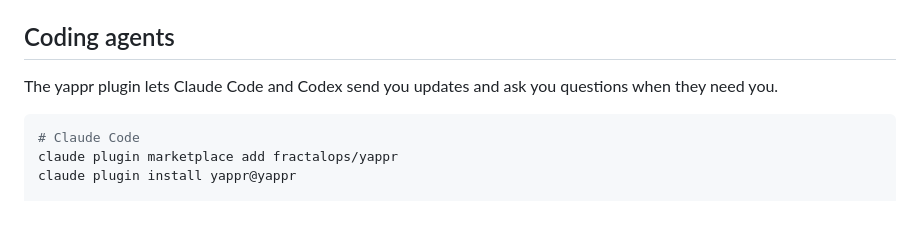
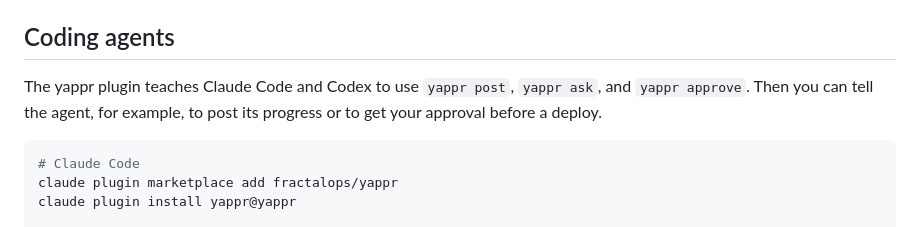
Before and after one commit to fractalops/yappr, a Markdown page: README.md, the part around the change. Rendered like a GitHub page.

Commit message:
Say what the yappr plugin does

````diff
--- a/README.md
+++ b/README.md
@@ -108,7 +108,8 @@ question expires, you cancel it, or an error occurs.
 
 ## Coding agents
 
-The yappr plugin lets Claude Code and Codex send you updates and ask you questions when they need you.
+The yappr plugin teaches Claude Code and Codex to use `yappr post`, `yappr ask`, and `yappr approve`.
+Then you can tell the agent, for example, to post its progress or to get your approval before a deploy.
 
 ```sh
 # Claude Code
````
